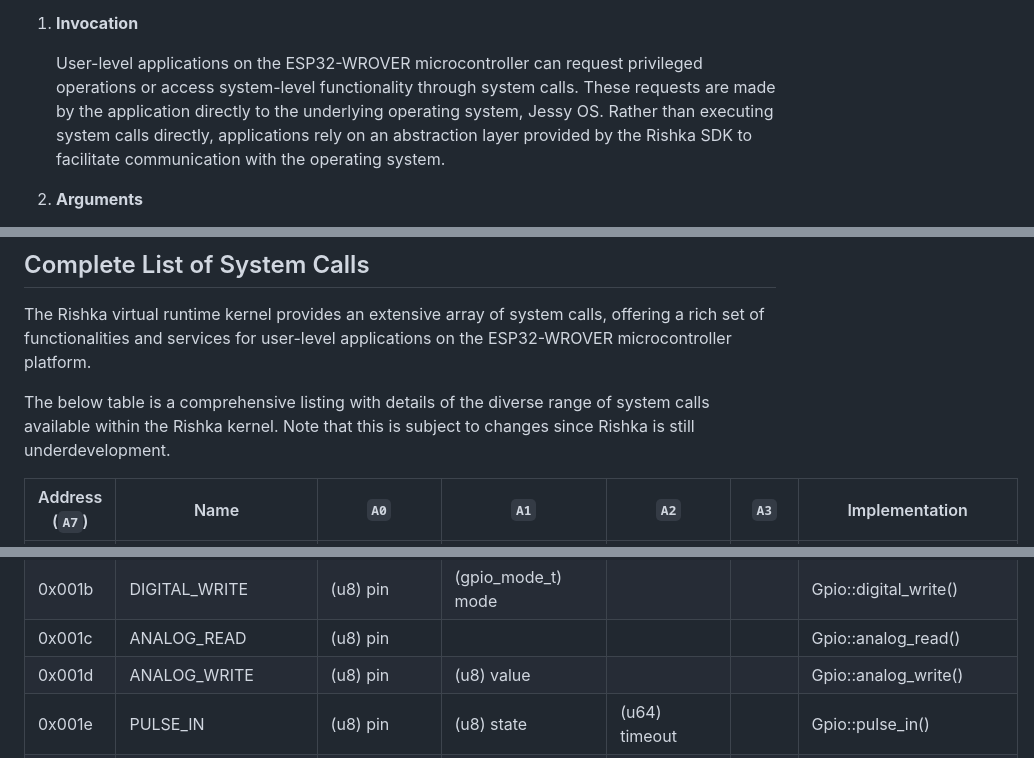
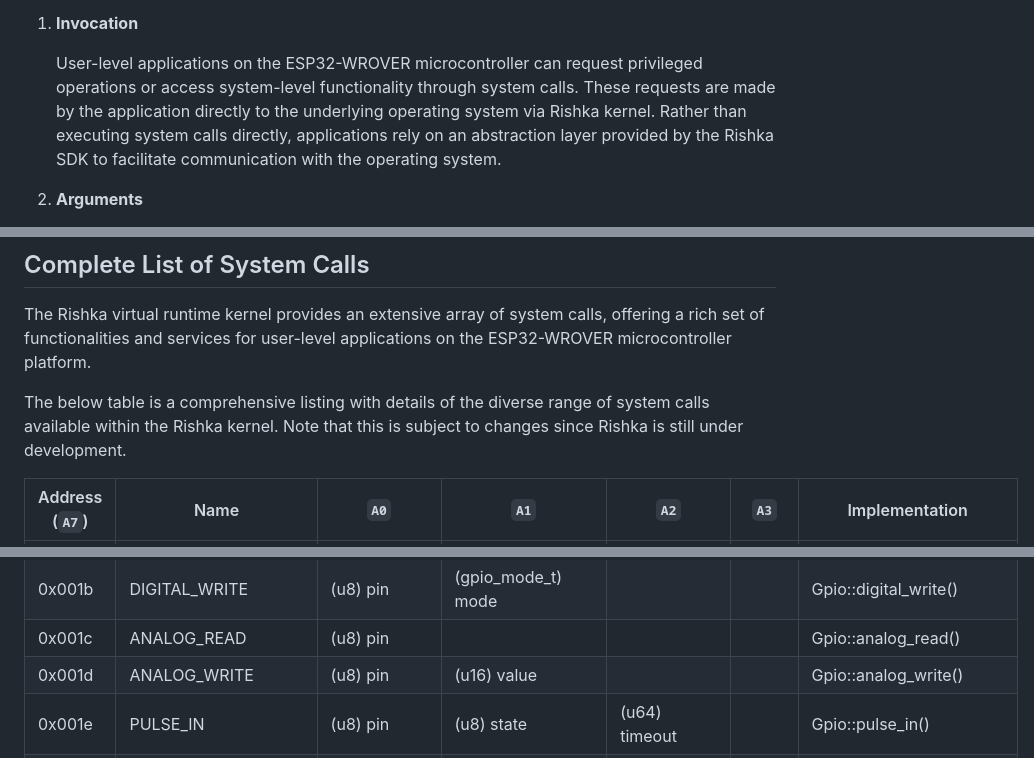
Before and after one commit to nthnn/rishka, a Markdown page: misc/pages/system_calls.md, 3 parts joined by grey strips. Drawn GitHub-style.

```diff
--- a/misc/pages/system_calls.md
+++ b/misc/pages/system_calls.md
@@ -6,7 +6,7 @@ Rishka system calls provide a mechanism for user-level applications to request s
 
 1. **Invocation**
 
-    User-level applications on the ESP32-WROVER microcontroller can request privileged operations or access system-level functionality through system calls. These requests are made by the application directly to the underlying operating system, Jessy OS. Rather than executing system calls directly, applications rely on an abstraction layer provided by the Rishka SDK to facilitate communication with the operating system.
+    User-level applications on the ESP32-WROVER microcontroller can request privileged operations or access system-level functionality through system calls. These requests are made by the application directly to the underlying operating system via Rishka kernel. Rather than executing system calls directly, applications rely on an abstraction layer provided by the Rishka SDK to facilitate communication with the operating system.
 
 2. **Arguments**
 
@@ -36,7 +36,7 @@ Rishka system calls provide a mechanism for user-level applications to request s
 
 The Rishka virtual runtime kernel provides an extensive array of system calls, offering a rich set of functionalities and services for user-level applications on the ESP32-WROVER microcontroller platform.
 
-The below table is a comprehensive listing with details of the diverse range of system calls available within the Rishka kernel. Note that this is subject to changes since Rishka is still underdevelopment.
+The below table is a comprehensive listing with details of the diverse range of system calls available within the Rishka kernel. Note that this is subject to changes since Rishka is still under development.
 
 | Address (`A7`) | Name                | `A0`               | `A1`                | `A2`             | `A3`              | Implementation            |
 |----------------|---------------------|--------------------|---------------------|------------------|-------------------|---------------------------|
@@ -69,7 +69,7 @@ The below table is a comprehensive listing with details of the diverse range of
 | 0x001a         | DIGITAL_READ        | (u8) pin           |                     |                  |                   | Gpio::digital_read()      |
 | 0x001b         | DIGITAL_WRITE       | (u8) pin           | (gpio_mode_t) mode  |                  |                   | Gpio::digital_write()     |
 | 0x001c         | ANALOG_READ         | (u8) pin           |                     |                  |                   | Gpio::analog_read()       |
-| 0x001d         | ANALOG_WRITE        | (u8) pin           | (u8) value          |                  |                   | Gpio::analog_write()      |
+| 0x001d         | ANALOG_WRITE        | (u8) pin           | (u16) value         |                  |                   | Gpio::analog_write()      |
 | 0x001e         | PULSE_IN            | (u8) pin           | (u8) state          | (u64) timeout    |                   | Gpio::pulse_in()          |
 | 0x001f         | PULSE_IN_LONG       | (u8) pin           | (u8) state          | (u64) timeout    |                   | Gpio::pulse_in_long()     |
 | 0x0020         | SHIFT_IN            | (u8) data          | (u8) clock          | (u8) bit_order   |                   | Gpio::shift_in()          |
```
Also changed, not shown: other parts of misc/pages/system_calls.md (+2 -2 lines), README.md (+2 -2 lines), misc/main_page.md (+3 -3 lines).
